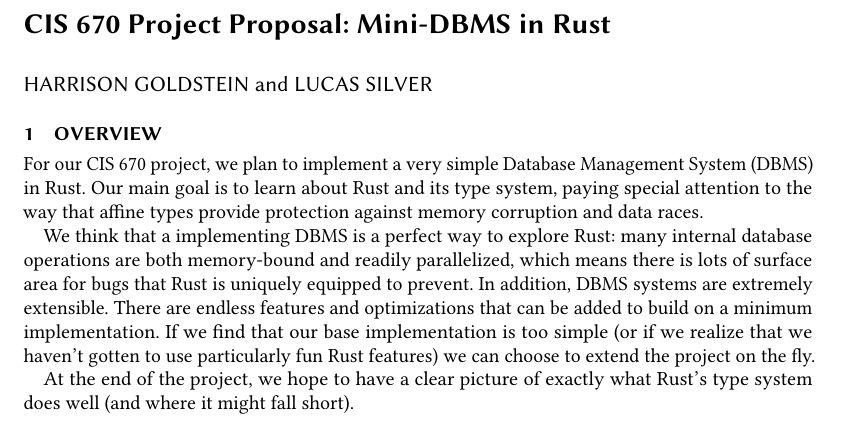
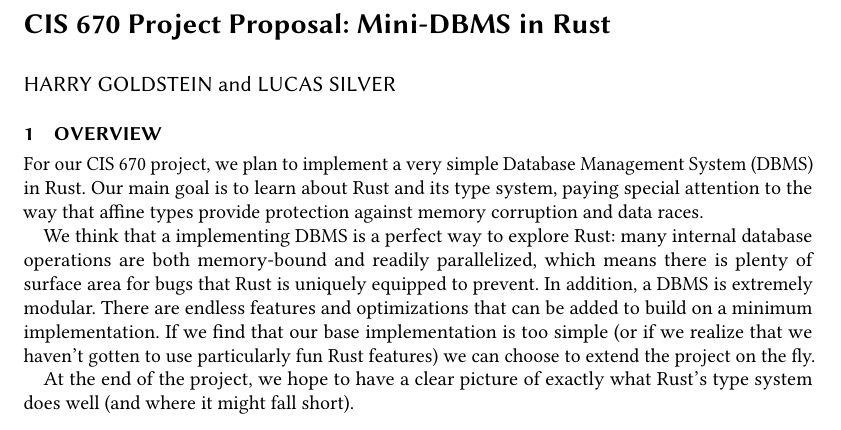
Before and after one commit to hgoldstein95/CIS670-project, a LaTeX paper (proposal/proposal.tex): part of the page, cut so that both start at the same text. Compiled offline with pdfLaTeX.

Commit message:
Final proposal edits before sending

```diff
--- a/proposal/proposal.tex
+++ b/proposal/proposal.tex
@@ -19,7 +19,7 @@
 
 \title{CIS 670 Project Proposal: Mini-DBMS in Rust}
 
-\author{Harrison Goldstein}
+\author{Harry Goldstein}
 \author{Lucas Silver}
 
 \begin{document}
@@ -34,9 +34,9 @@ attention to the way that affine types provide protection against memory corrupt
 races.
 
 We think that a implementing DBMS is a perfect way to explore Rust: many internal database
-operations are both memory-bound and readily parallelized, which means there is lots of surface
-area for bugs that Rust is uniquely equipped to prevent. In addition, DBMS systems are extremely
-extensible. There are endless features and optimizations that can be added to build on a minimum
+operations are both memory-bound and readily parallelized, which means there is plenty of surface
+area for bugs that Rust is uniquely equipped to prevent. In addition, a DBMS is extremely
+modular. There are endless features and optimizations that can be added to build on a minimum
 implementation. If we find that our base implementation is too simple (or if we realize that we
 haven't gotten to use particularly fun Rust features) we can choose to extend the project on the
 fly.
```
